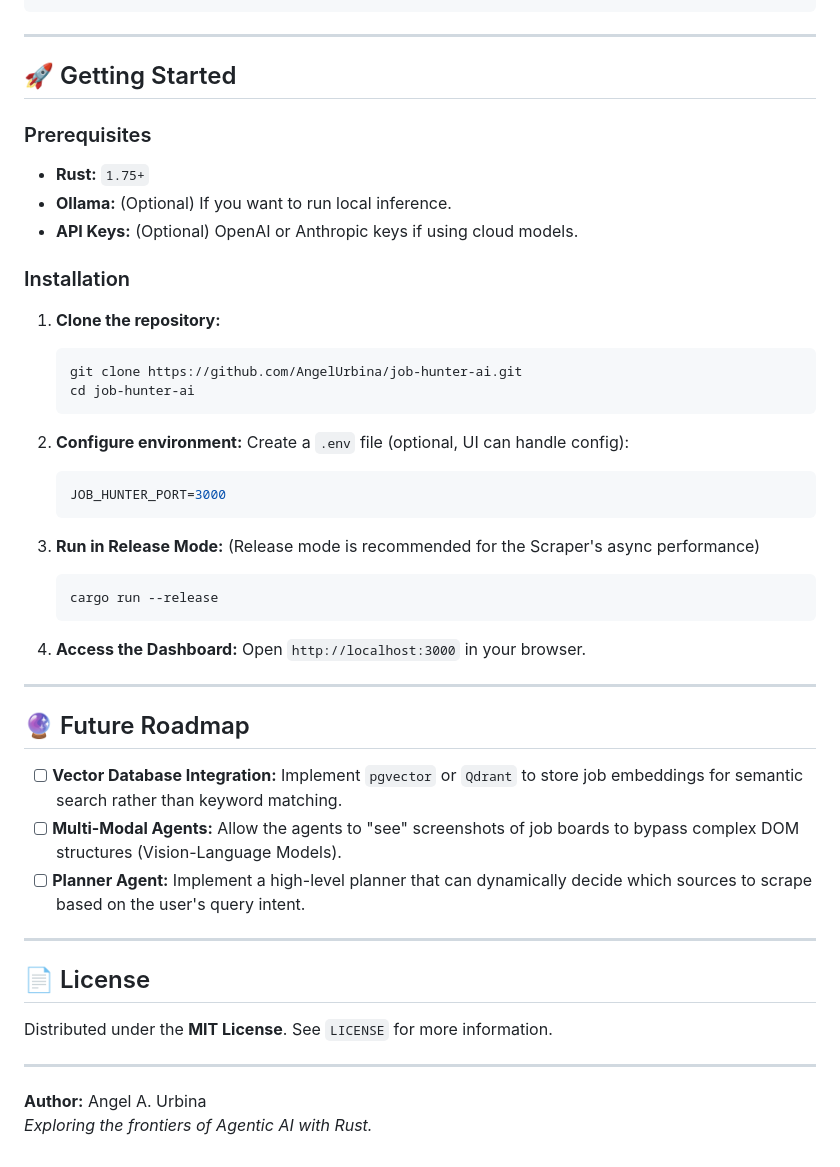
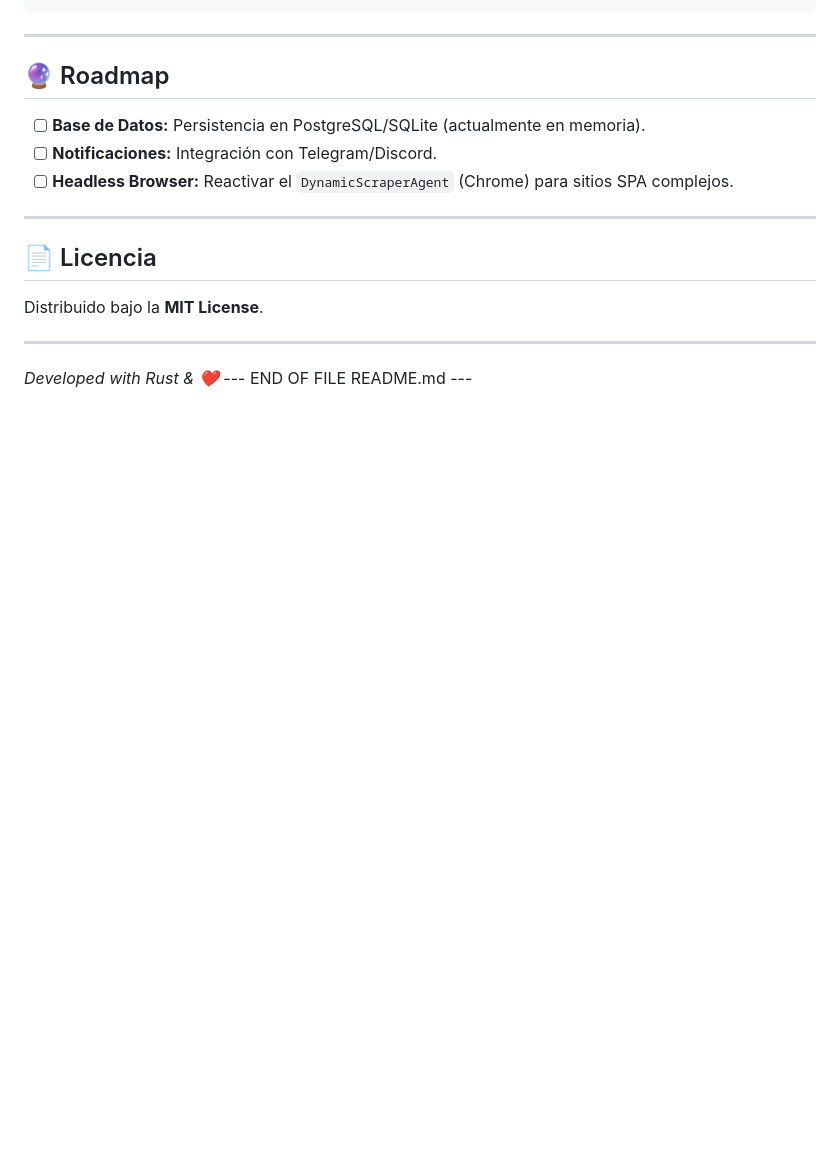
Before and after one commit to ansonTGN/job-hunter-ai, a Markdown page: README.md, the part around one of its changes. GitHub-like rendering; blank space fills up the shorter version.

````diff
--- a/README.md
+++ b/README.md
@@ -92,51 +132,18 @@ This is where the LLM integration lives. It supports **Polymorphic Providers**:
 
 ---
 
-## 🚀 Getting Started
+## 🔮 Roadmap
 
-### Prerequisites
-*   **Rust:** `1.75+`
-*   **Ollama:** (Optional) If you want to run local inference.
-*   **API Keys:** (Optional) OpenAI or Anthropic keys if using cloud models.
-
-### Installation
-
-1.  **Clone the repository:**
-    ```bash
-    git clone https://github.com/AngelUrbina/job-hunter-ai.git
-    cd job-hunter-ai
-    ```
-
-2.  **Configure environment:**
-    Create a `.env` file (optional, UI can handle config):
-    ```env
-    JOB_HUNTER_PORT=3000
-    ```
-
-3.  **Run in Release Mode:**
-    (Release mode is recommended for the Scraper's async performance)
-    ```bash
-    cargo run --release
-    ```
-
-4.  **Access the Dashboard:**
-    Open `http://localhost:3000` in your browser.
+*   [ ] **Base de Datos:** Persistencia en PostgreSQL/SQLite (actualmente en memoria).
+*   [ ] **Notificaciones:** Integración con Telegram/Discord.
+*   [ ] **Headless Browser:** Reactivar el `DynamicScraperAgent` (Chrome) para sitios SPA complejos.
 
 ---
 
-## 🔮 Future Roadmap
+## 📄 Licencia
 
-*   [ ] **Vector Database Integration:** Implement `pgvector` or `Qdrant` to store job embeddings for semantic search rather than keyword matching.
-*   [ ] **Multi-Modal Agents:** Allow the agents to "see" screenshots of job boards to bypass complex DOM structures (Vision-Language Models).
-*   [ ] **Planner Agent:** Implement a high-level planner that can dynamically decide which sources to scrape based on the user's query intent.
+Distribuido bajo la **MIT License**.
 
 ---
-
-## 📄 License
-
-Distributed under the **MIT License**. See `LICENSE` for more information.
-
----
-
-**Author:** Angel A. Urbina
-*Exploring the frontiers of Agentic AI with Rust.*
+*Developed with Rust & ❤️*
+--- END OF FILE README.md ---
````
Also changed, not shown: other parts of README.md (+96 -56 lines).
